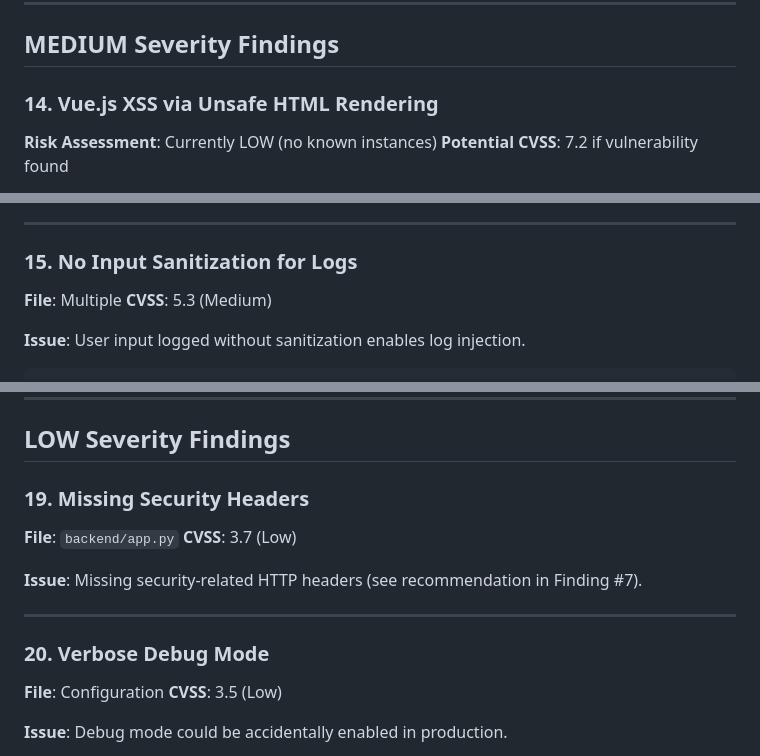
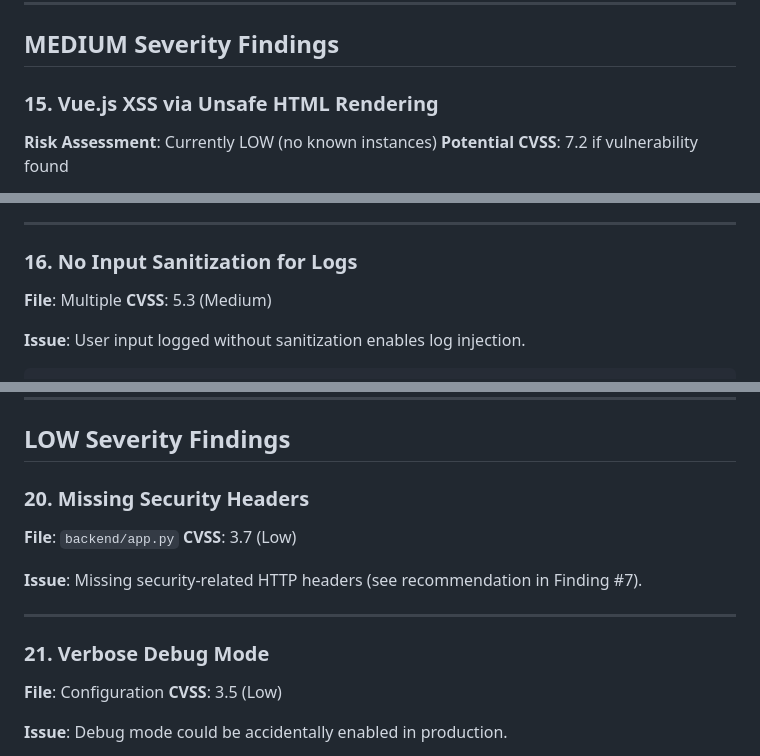
Before and after one commit to calvofl0/motus, a Markdown page: SECURITY_AUDIT_REPORT.md, 3 parts joined by grey strips. GitHub-like rendering.

```diff
--- a/SECURITY_AUDIT_REPORT.md
+++ b/SECURITY_AUDIT_REPORT.md
@@ -540,7 +662,7 @@ except Exception as e:
 
 ## MEDIUM Severity Findings
 
-### 14. Vue.js XSS via Unsafe HTML Rendering
+### 15. Vue.js XSS via Unsafe HTML Rendering
 **Risk Assessment**: Currently LOW (no known instances)
 **Potential CVSS**: 7.2 if vulnerability found
 
@@ -562,7 +684,7 @@ except Exception as e:
 
 ---
 
-### 15. No Input Sanitization for Logs
+### 16. No Input Sanitization for Logs
 **File**: Multiple
 **CVSS**: 5.3 (Medium)
 
@@ -732,7 +854,7 @@ def delete_file():
 
 ## LOW Severity Findings
 
-### 19. Missing Security Headers
+### 20. Missing Security Headers
 **File**: `backend/app.py`
 **CVSS**: 3.7 (Low)
 
@@ -740,7 +862,7 @@ def delete_file():
 
 ---
 
-### 20. Verbose Debug Mode
+### 21. Verbose Debug Mode
 **File**: Configuration
 **CVSS**: 3.5 (Low)
 
```
Also changed, not shown: other parts of SECURITY_AUDIT_REPORT.md (+131 -9 lines).
